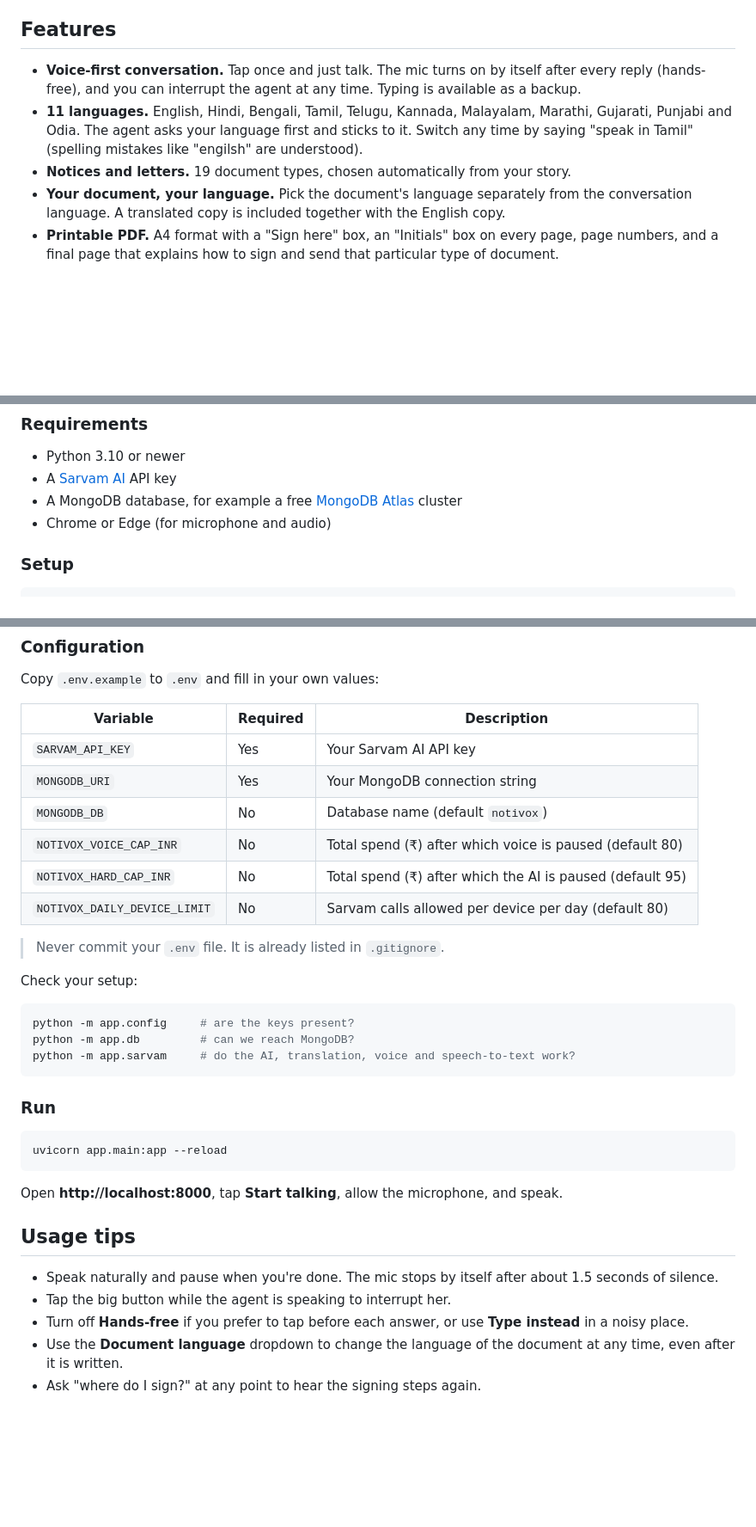
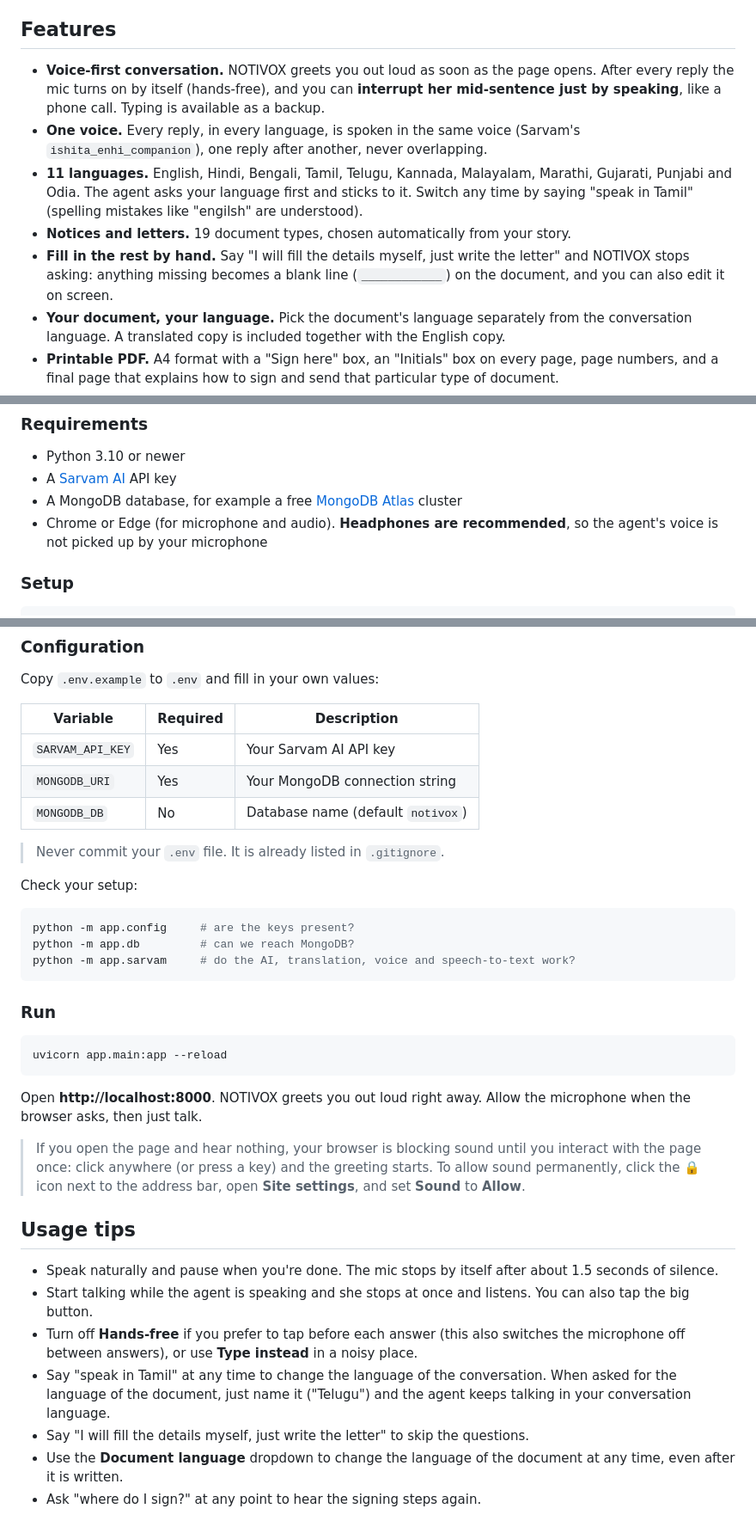
Before and after one commit to NitinSukthe-G/notivox, a Markdown page: README.md, 3 parts joined by grey strips. Shown at 86% size. Rendered like a GitHub page; blank space fills up the shorter version.

````diff
--- a/README.md
+++ b/README.md
@@ -53,12 +53,17 @@ English. NOTIVOX lets anyone create one **just by talking**, in Hindi, Tamil, Te
 
 ## Features
 
-- **Voice-first conversation.** Tap once and just talk. The mic turns on by itself after every reply (hands-free),
-  and you can interrupt the agent at any time. Typing is available as a backup.
+- **Voice-first conversation.** NOTIVOX greets you out loud as soon as the page opens. After every reply the mic
+  turns on by itself (hands-free), and you can **interrupt her mid-sentence just by speaking**, like a phone call.
+  Typing is available as a backup.
+- **One voice.** Every reply, in every language, is spoken in the same voice (Sarvam's `ishita_enhi_companion`),
+  one reply after another, never overlapping.
 - **11 languages.** English, Hindi, Bengali, Tamil, Telugu, Kannada, Malayalam, Marathi, Gujarati, Punjabi and Odia.
   The agent asks your language first and sticks to it. Switch any time by saying "speak in Tamil" (spelling
   mistakes like "engilsh" are understood).
 - **Notices and letters.** 19 document types, chosen automatically from your story.
+- **Fill in the rest by hand.** Say "I will fill the details myself, just write the letter" and NOTIVOX stops asking:
+  anything missing becomes a blank line (`____________`) on the document, and you can also edit it on screen.
 - **Your document, your language.** Pick the document's language separately from the conversation language. A
   translated copy is included together with the English copy.
 - **Printable PDF.** A4 format with a "Sign here" box, an "Initials" box on every page, page numbers, and a final
@@ -133,7 +138,7 @@ flowchart LR
 - Python 3.10 or newer
 - A [Sarvam AI](https://dashboard.sarvam.ai) API key
 - A MongoDB database, for example a free [MongoDB Atlas](https://www.mongodb.com/atlas) cluster
-- Chrome or Edge (for microphone and audio)
+- Chrome or Edge (for microphone and audio). **Headphones are recommended**, so the agent's voice is not picked up by your microphone
 
 ### Setup
 
@@ -160,9 +165,6 @@ Copy `.env.example` to `.env` and fill in your own values:
 | `SARVAM_API_KEY` | Yes | Your Sarvam AI API key |
 | `MONGODB_URI` | Yes | Your MongoDB connection string |
 | `MONGODB_DB` | No | Database name (default `notivox`) |
-| `NOTIVOX_VOICE_CAP_INR` | No | Total spend (₹) after which voice is paused (default 80) |
-| `NOTIVOX_HARD_CAP_INR` | No | Total spend (₹) after which the AI is paused (default 95) |
-| `NOTIVOX_DAILY_DEVICE_LIMIT` | No | Sarvam calls allowed per device per day (default 80) |
 
 > Never commit your `.env` file. It is already listed in `.gitignore`.
 
@@ -180,13 +182,22 @@ python -m app.sarvam     # do the AI, translation, voice and speech-to-text work
 uvicorn app.main:app --reload
 ```
 
-Open **http://localhost:8000**, tap **Start talking**, allow the microphone, and speak.
+Open **http://localhost:8000**. NOTIVOX greets you out loud right away. Allow the microphone when the browser asks,
+then just talk.
+
+> If you open the page and hear nothing, your browser is blocking sound until you interact with the page once:
+> click anywhere (or press a key) and the greeting starts. To allow sound permanently, click the 🔒 icon next to the
+> address bar, open **Site settings**, and set **Sound** to **Allow**.
 
 ## Usage tips
 
 - Speak naturally and pause when you're done. The mic stops by itself after about 1.5 seconds of silence.
-- Tap the big button while the agent is speaking to interrupt her.
-- Turn off **Hands-free** if you prefer to tap before each answer, or use **Type instead** in a noisy place.
+- Start talking while the agent is speaking and she stops at once and listens. You can also tap the big button.
+- Turn off **Hands-free** if you prefer to tap before each answer (this also switches the microphone off between
+  answers), or use **Type instead** in a noisy place.
+- Say "speak in Tamil" at any time to change the language of the conversation. When asked for the language of the
+  document, just name it ("Telugu") and the agent keeps talking in your conversation language.
+- Say "I will fill the details myself, just write the letter" to skip the questions.
 - Use the **Document language** dropdown to change the language of the document at any time, even after it is written.
 - Ask "where do I sign?" at any point to hear the signing steps again.
 
````
Also changed, not shown: other parts of README.md (+21 -17 lines), docs/demo-thumbnail.png, docs/letter-preview.png, 14 other files.
